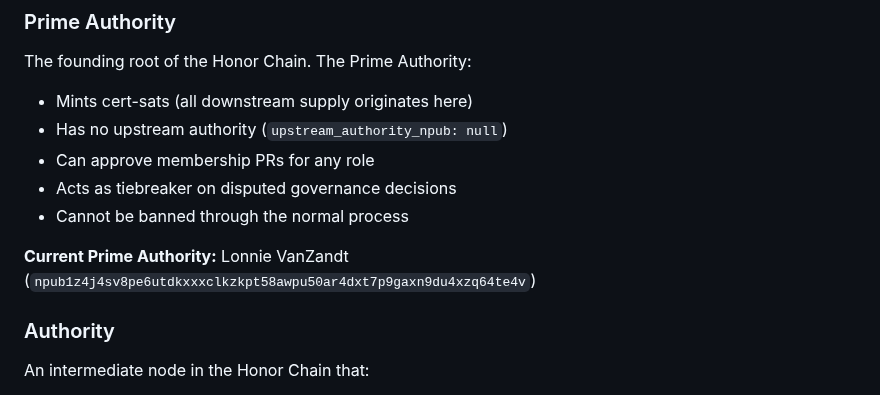
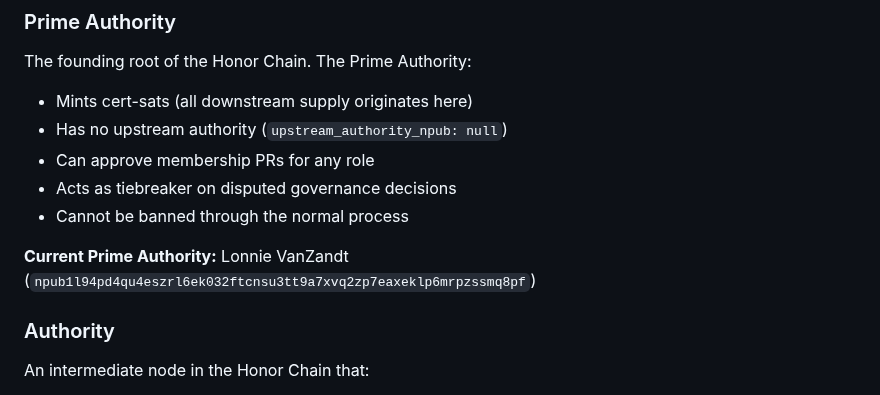
Before and after one commit to lonniev/dpyc-community, a Markdown page: GOVERNANCE.md, the part around the change. GitHub-like rendering.

Commit message:
Fix stale Prime Authority npub in GOVERNANCE.md
The npub was from a previous key. Updated to match the npub in
members.json (npub1l94pd4...).

Co-Authored-By: Claude Opus 4.6 <noreply@anthropic.com>

```diff
--- a/GOVERNANCE.md
+++ b/GOVERNANCE.md
@@ -14,7 +14,7 @@ The founding root of the Honor Chain. The Prime Authority:
 - Acts as tiebreaker on disputed governance decisions
 - Cannot be banned through the normal process
 
-**Current Prime Authority:** Lonnie VanZandt (`npub1z4j4sv8pe6utdkxxxclkzkpt58awpu50ar4dxt7p9gaxn9du4xzq64te4v`)
+**Current Prime Authority:** Lonnie VanZandt (`npub1l94pd4qu4eszrl6ek032ftcnsu3tt9a7xvq2zp7eaxeklp6mrpzssmq8pf`)
 
 ### Authority
 
```
